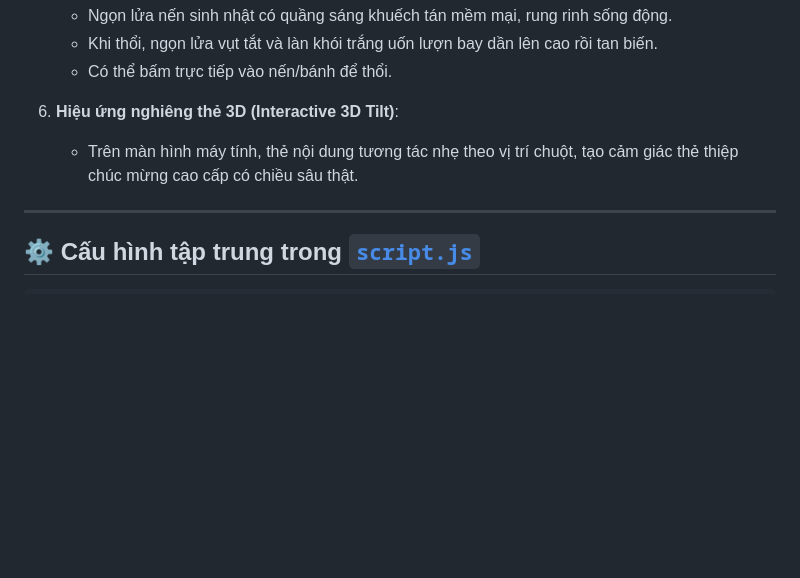
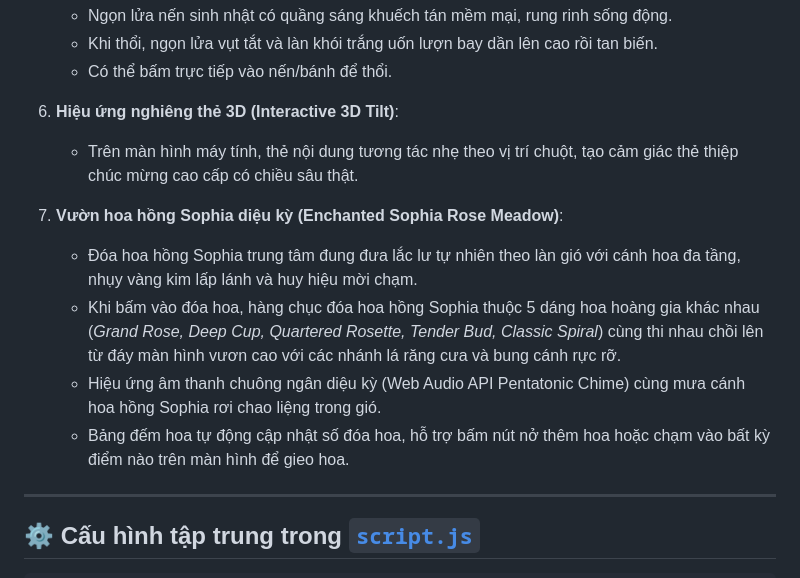
Before and after one commit to CongLe0707/hpbd, a Markdown page: README.md, the part around the change. Drawn GitHub-style; blank space fills up the shorter version.

Commit message:
docs: Cập nhật tài liệu tính năng Vườn hoa hồng Sophia diệu kỳ

```diff
--- a/README.md
+++ b/README.md
@@ -47,6 +47,12 @@ hpbd/
 6. **Hiệu ứng nghiêng thẻ 3D (Interactive 3D Tilt)**:
    - Trên màn hình máy tính, thẻ nội dung tương tác nhẹ theo vị trí chuột, tạo cảm giác thẻ thiệp chúc mừng cao cấp có chiều sâu thật.
 
+7. **Vườn hoa hồng Sophia diệu kỳ (Enchanted Sophia Rose Meadow)**:
+   - Đóa hoa hồng Sophia trung tâm đung đưa lắc lư tự nhiên theo làn gió với cánh hoa đa tầng, nhụy vàng kim lấp lánh và huy hiệu mời chạm.
+   - Khi bấm vào đóa hoa, hàng chục đóa hoa hồng Sophia thuộc 5 dáng hoa hoàng gia khác nhau (*Grand Rose, Deep Cup, Quartered Rosette, Tender Bud, Classic Spiral*) cùng thi nhau chồi lên từ đáy màn hình vươn cao với các nhánh lá răng cưa và bung cánh rực rỡ.
+   - Hiệu ứng âm thanh chuông ngân diệu kỳ (Web Audio API Pentatonic Chime) cùng mưa cánh hoa hồng Sophia rơi chao liệng trong gió.
+   - Bảng đếm hoa tự động cập nhật số đóa hoa, hỗ trợ bấm nút nở thêm hoa hoặc chạm vào bất kỳ điểm nào trên màn hình để gieo hoa.
+
 ---
 
 ## ⚙️ Cấu hình tập trung trong [`script.js`](script.js)
```
